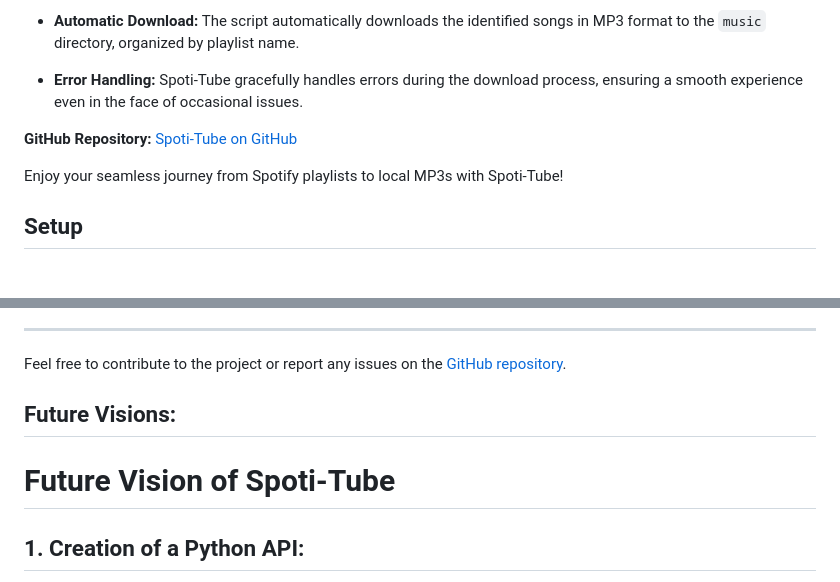
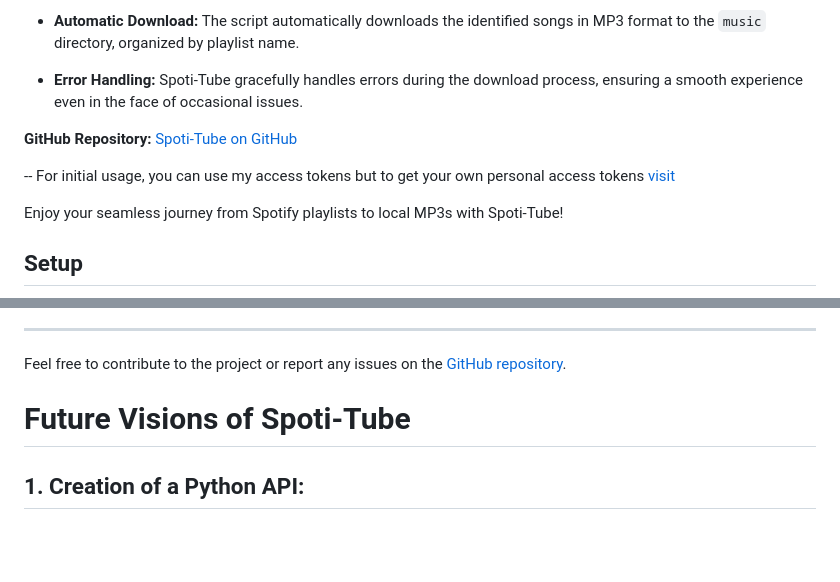
Before and after one commit to psypherion/Spoti-Tube, a Markdown page: README.md, 2 parts joined by grey strips. Rendered like a GitHub page; blank space fills up the shorter version.

```diff
--- a/README.md
+++ b/README.md
@@ -14,6 +14,8 @@ Spoti-Tube is a Python script that allows you to download songs from a given Spo
 
 
 **GitHub Repository:** [Spoti-Tube on GitHub](https://github.com/yourusername/spoti-tube)
+
+-- For initial usage, you can use my access tokens but to get your own personal access tokens [visit](https://developer.spotify.com/documentation/web-api)
 
 Enjoy your seamless journey from Spotify playlists to local MP3s with Spoti-Tube!
 ## Setup
@@ -75,9 +77,7 @@ Please be aware that downloading copyrighted material without permission may vio
 
 Feel free to contribute to the project or report any issues on the [GitHub repository](https://github.com/ky13-troj/spoti-tube).
 
-## Future Visions:
-
-# Future Vision of Spoti-Tube
+# Future Visions of Spoti-Tube
 
 ## 1. **Creation of a Python API:**
    Transform Spoti-Tube into a robust Python API, allowing users to integrate its functionality into their own projects and applications. The API can expose endpoints for playlist conversion and song downloads, enabling developers to incorporate Spoti-Tube's features seamlessly.
```
